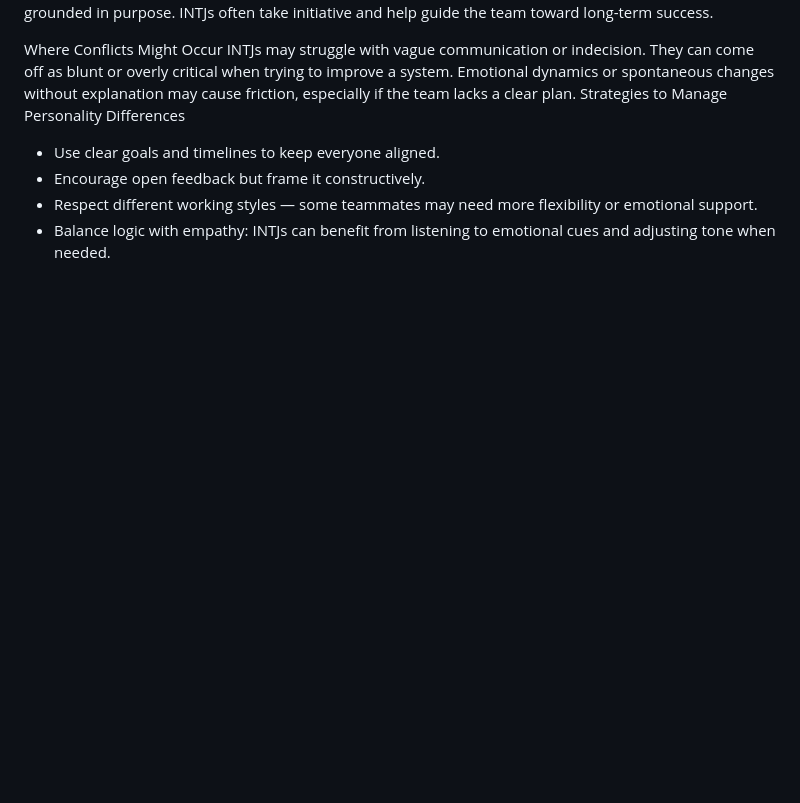
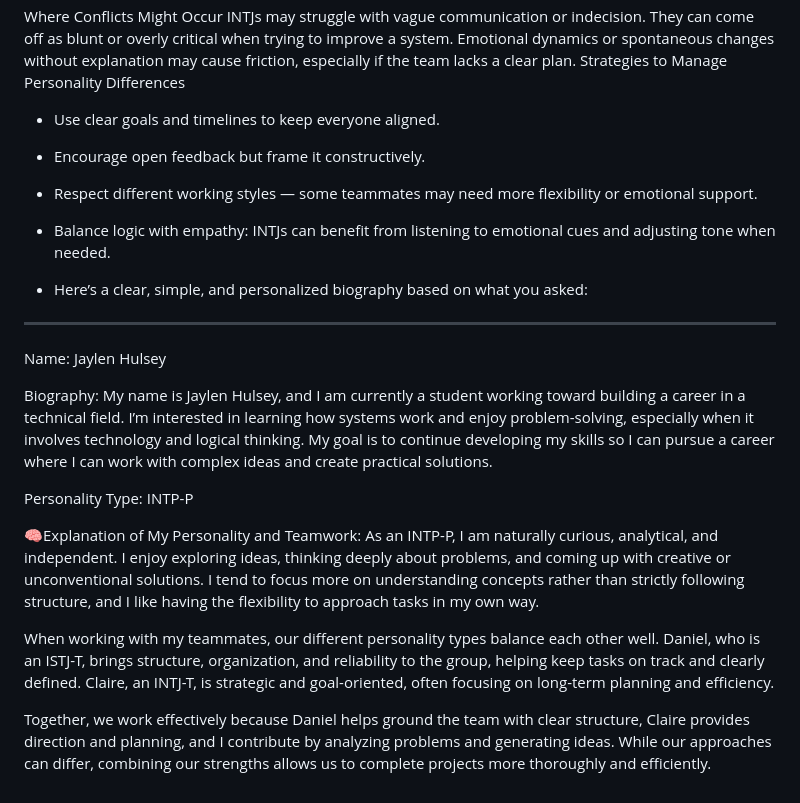
Before and after one commit to clairebear1135/cis-209-group-project, a Markdown page: README.md, the part around the change. GitHub-like rendering; blank space fills up the shorter version.

Commit message:
Add biography and personality type explanation
Added a personalized biography and explanation of personality type to enhance team collaboration insights.

```diff
--- a/README.md
+++ b/README.md
@@ -85,3 +85,22 @@ Strategies to Manage Personality Differences
 - Encourage open feedback but frame it constructively.
 - Respect different working styles — some teammates may need more flexibility or emotional support.
 - Balance logic with empathy: INTJs can benefit from listening to emotional cues and adjusting tone when needed.
+
+- Here’s a clear, simple, and personalized biography based on what you asked:
+
+---
+
+Name: Jaylen Hulsey
+
+Biography:
+My name is Jaylen Hulsey, and I am currently a student working toward building a career in a technical field. I’m interested in learning how systems work and enjoy problem-solving, especially when it involves technology and logical thinking. My goal is to continue developing my skills so I can pursue a career where I can work with complex ideas and create practical solutions.
+
+Personality Type:
+INTP-P
+
+🧠Explanation of My Personality and Teamwork:
+As an INTP-P, I am naturally curious, analytical, and independent. I enjoy exploring ideas, thinking deeply about problems, and coming up with creative or unconventional solutions. I tend to focus more on understanding concepts rather than strictly following structure, and I like having the flexibility to approach tasks in my own way.
+
+When working with my teammates, our different personality types balance each other well. Daniel, who is an ISTJ-T, brings structure, organization, and reliability to the group, helping keep tasks on track and clearly defined. Claire, an INTJ-T, is strategic and goal-oriented, often focusing on long-term planning and efficiency.
+
+Together, we work effectively because Daniel helps ground the team with clear structure, Claire provides direction and planning, and I contribute by analyzing problems and generating ideas. While our approaches can differ, combining our strengths allows us to complete projects more thoroughly and efficiently.
```
